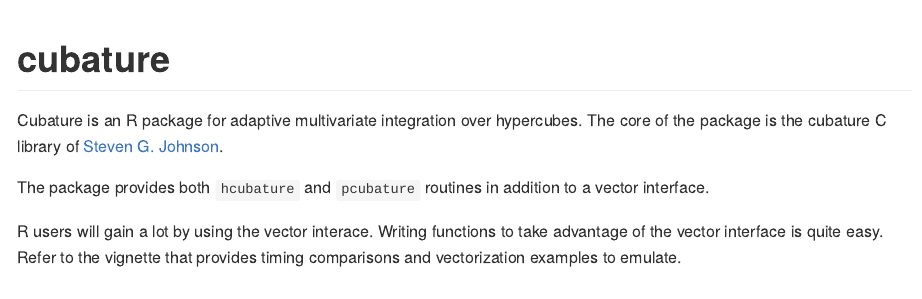
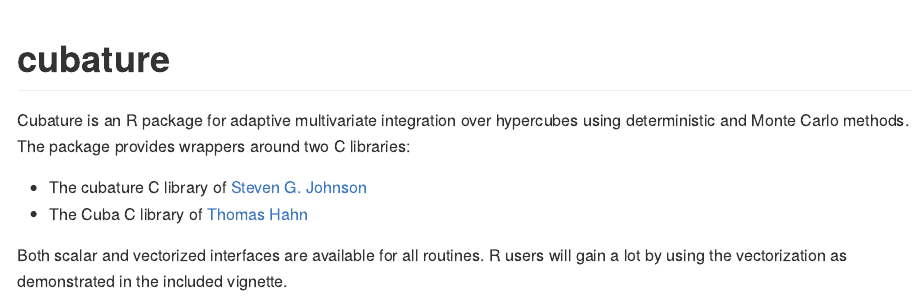
Before and after one commit to bnaras/cubature, an R Markdown document (README.Rmd): the page in a window 1100 px wide, from its top. Rendered offline with R 4.5, knitr and Pandoc, with nearby package versions; badge pictures from the web are left out.

Commit message:
Update to docs; divonne remains
update to docs; divonne remains

```diff
--- a/README.Rmd
+++ b/README.Rmd
@@ -12,13 +12,12 @@ output: github_document
 Status](https://img.shields.io/codecov/c/github/bnaras/cubature/master.svg)](https://codecov.io/github/bnaras/cubature?branch=master)
 
 Cubature is an R package for adaptive multivariate integration over
-hypercubes. The core of the package is the cubature C library
-of [Steven G. Johnson](https://math.mit.edu/~stevenj/).
+hypercubes using deterministic and Monte Carlo methods. The package
+provides wrappers around two C libraries:
 
-The package provides both `hcubature` and `pcubature` routines in
-addition to a vector interface.
+- The cubature C library  of [Steven G. Johnson](https://math.mit.edu/~stevenj/)
+- The Cuba C library of [Thomas Hahn](https://wwwth.mpp.mpg.de/members/hahn/)
 
-R users will gain a lot by using the vector interace. Writing
-functions to take advantage of the vector interface is quite
-easy. Refer to the vignette that provides timing comparisons and
-vectorization examples to emulate.
+Both scalar and vectorized interfaces are available for all
+routines. R users will gain a lot by using the vectorization as
+demonstrated in the included vignette.
```
Also changed, not shown: NEWS.md (+3 -2 lines), docs/pkgdown.yml (added), 18 other files.
